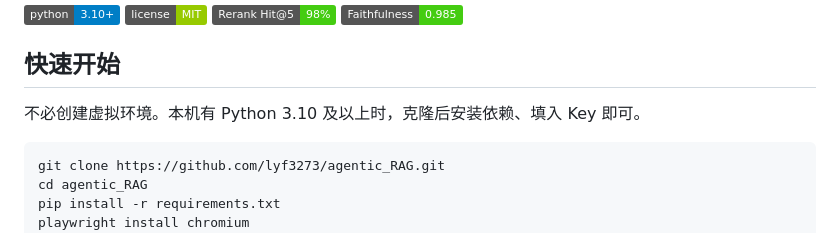
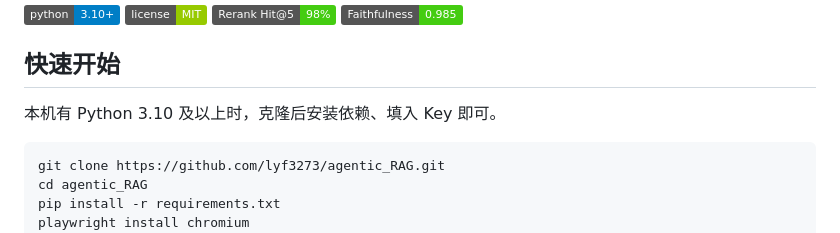
Before and after one commit to lyf3273/agentic_RAG, a Markdown page: README.md, the part around the change. Drawn GitHub-style; badges without logos.

Commit message:
Fix formatting in README for quick start section

````diff
--- a/README.md
+++ b/README.md
@@ -9,7 +9,7 @@
 
 ## 快速开始
 
-不必创建虚拟环境。本机有 Python 3.10 及以上时，克隆后安装依赖、填入 Key 即可。
+本机有 Python 3.10 及以上时，克隆后安装依赖、填入 Key 即可。
 
 ```bash
 git clone https://github.com/lyf3273/agentic_RAG.git
````
